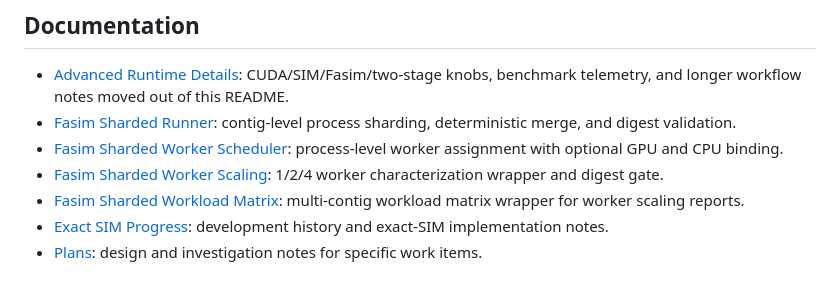
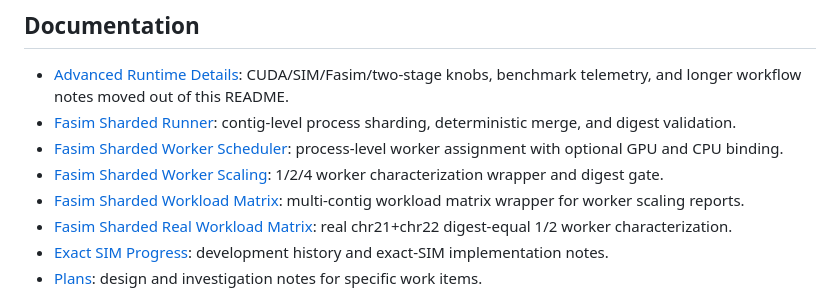
Before and after one commit to wyjistest/LongTarget-exact-sim, a Markdown page: README.md, the part around the change. GitHub-like rendering.

Commit message:
fasim: characterize sharded worker real workload matrix

```diff
--- a/README.md
+++ b/README.md
@@ -141,6 +141,8 @@ advanced runtime notes.
   1/2/4 worker characterization wrapper and digest gate.
 - [Fasim Sharded Workload Matrix](docs/fasim_sharded_worker_workload_matrix.md):
   multi-contig workload matrix wrapper for worker scaling reports.
+- [Fasim Sharded Real Workload Matrix](docs/fasim_sharded_worker_real_workload_matrix.md):
+  real chr21+chr22 digest-equal 1/2 worker characterization.
 - [Exact SIM Progress](EXACT_SIM_PROGRESS.md): development history and exact-SIM
   implementation notes.
 - [Plans](docs/plans/): design and investigation notes for specific work items.
```
Also changed, not shown: docs/fasim_sharded_worker_real_workload_matrix.md (added, +121 -0 lines).
